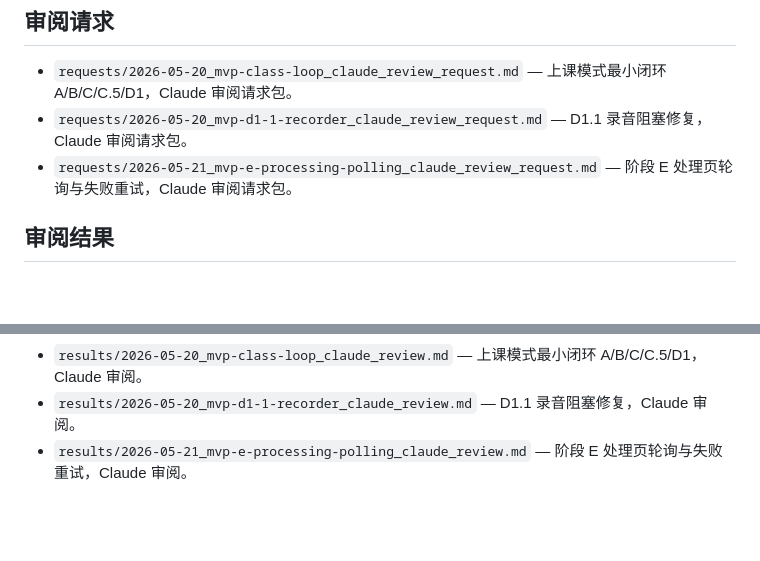
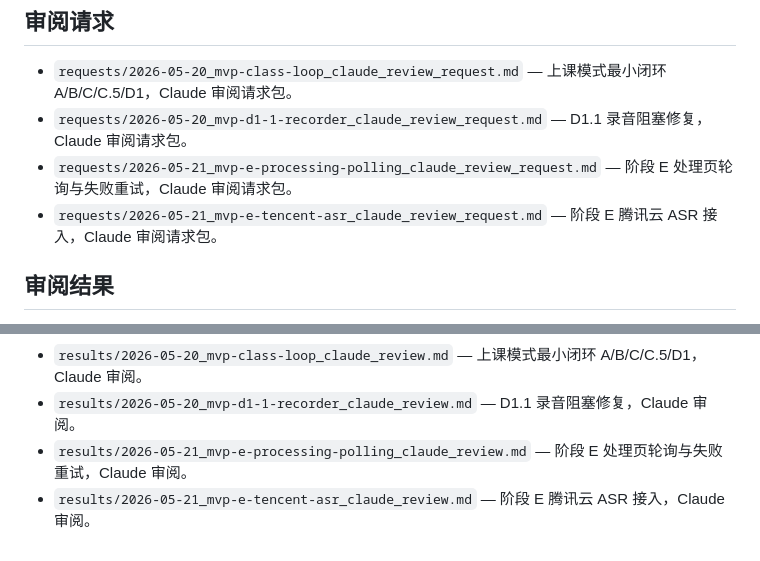
Before and after one commit to hortonyyx/Zlzxl_dev, a Markdown page: docs/reviews/README.md, 2 parts joined by grey strips. Drawn GitHub-style; blank space fills up the shorter version.

Commit message:
docs(review): archive stage E Tencent ASR Claude review
Request changes. F1 (P1): advanceClass treats failed as terminal —
client retry button is dead. F2 (P1): no lock between status update
and CreateRecTask — concurrent polls can create duplicate paid ASR
tasks. F3 (mid): ASR-success/LLM-not-configured reuses failed status,
collides with real failures. Signature implementation itself looks
correct; needs real-deploy smoke test before long recordings.

Co-Authored-By: Claude Opus 4.7 <noreply@anthropic.com>

```diff
--- a/docs/reviews/README.md
+++ b/docs/reviews/README.md
@@ -47,6 +47,7 @@ results/YYYY-MM-DD_<目标>_<审阅方>_review.md
 - `requests/2026-05-20_mvp-class-loop_claude_review_request.md` — 上课模式最小闭环 A/B/C/C.5/D1，Claude 审阅请求包。
 - `requests/2026-05-20_mvp-d1-1-recorder_claude_review_request.md` — D1.1 录音阻塞修复，Claude 审阅请求包。
 - `requests/2026-05-21_mvp-e-processing-polling_claude_review_request.md` — 阶段 E 处理页轮询与失败重试，Claude 审阅请求包。
+- `requests/2026-05-21_mvp-e-tencent-asr_claude_review_request.md` — 阶段 E 腾讯云 ASR 接入，Claude 审阅请求包。
 
 ## 审阅结果
 
@@ -58,3 +59,4 @@ results/YYYY-MM-DD_<目标>_<审阅方>_review.md
 - `results/2026-05-20_mvp-class-loop_claude_review.md` — 上课模式最小闭环 A/B/C/C.5/D1，Claude 审阅。
 - `results/2026-05-20_mvp-d1-1-recorder_claude_review.md` — D1.1 录音阻塞修复，Claude 审阅。
 - `results/2026-05-21_mvp-e-processing-polling_claude_review.md` — 阶段 E 处理页轮询与失败重试，Claude 审阅。
+- `results/2026-05-21_mvp-e-tencent-asr_claude_review.md` — 阶段 E 腾讯云 ASR 接入，Claude 审阅。
```
Also changed, not shown: 2 other files.
